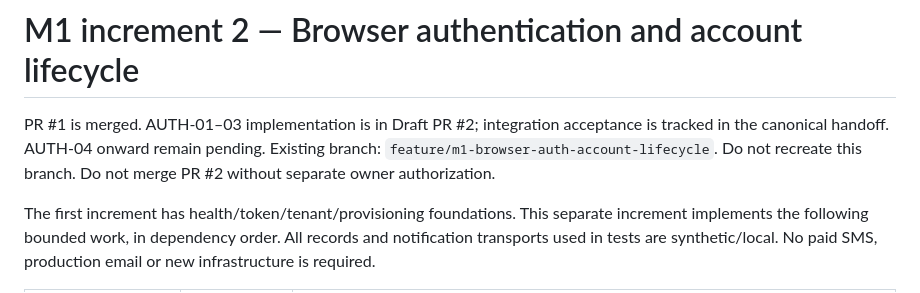
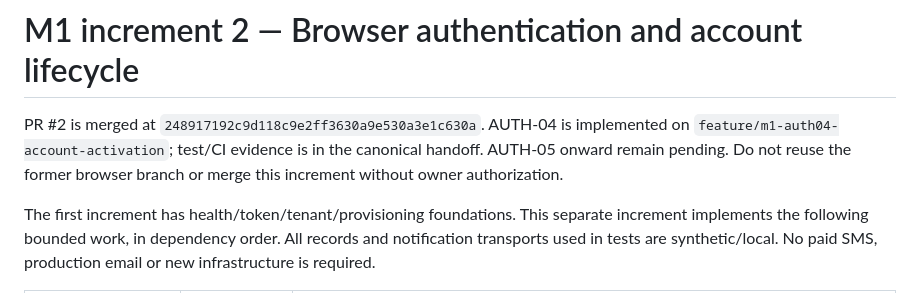
Before and after one commit to mollanuramin130/NUVIKOZ_Edu, a Markdown page: docs/milestones/M1_AUTH_INCREMENT_2.md, the part around the change. Drawn GitHub-style.

Commit message:
feat(auth04): docs/milestones

```diff
--- a/docs/milestones/M1_AUTH_INCREMENT_2.md
+++ b/docs/milestones/M1_AUTH_INCREMENT_2.md
@@ -1,6 +1,6 @@
 # M1 increment 2 — Browser authentication and account lifecycle
 
-PR #1 is merged. AUTH-01–03 implementation is in Draft PR #2; integration acceptance is tracked in the canonical handoff. AUTH-04 onward remain pending. Existing branch: `feature/m1-browser-auth-account-lifecycle`. Do not recreate this branch. Do not merge PR #2 without separate owner authorization.
+PR #2 is merged at `248917192c9d118c9e2ff3630a9e530a3e1c630a`. AUTH-04 is implemented on `feature/m1-auth04-account-activation`; test/CI evidence is in the canonical handoff. AUTH-05 onward remain pending. Do not reuse the former browser branch or merge this increment without owner authorization.
 
 The first increment has health/token/tenant/provisioning foundations. This separate increment implements the following bounded work, in dependency order. All records and notification transports used in tests are synthetic/local. No paid SMS, production email or new infrastructure is required.
 
```
